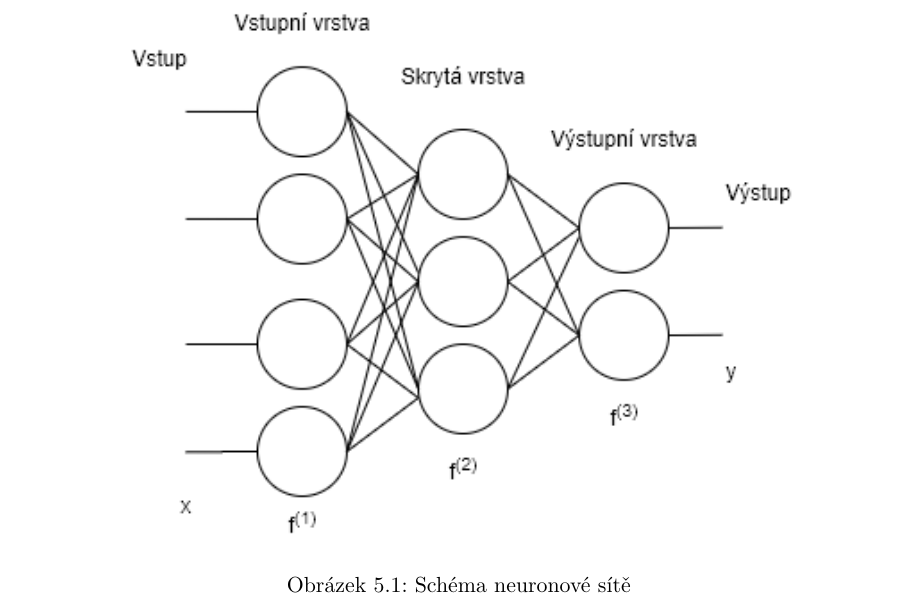
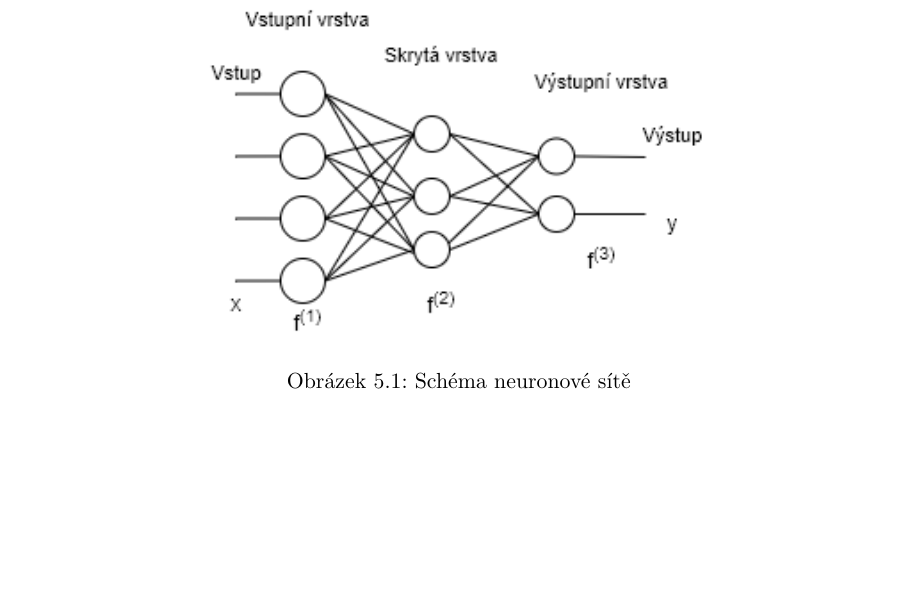
Before and after one commit to mbobcik/Automatic-Harmony-Generation, a LaTeX thesis (thesis/xbobci00-Automaticke-generovani-harmonie.tex, which reads thesis/xbobci00-Automaticke-generovani-harmonie-01-kapitoly-chapters.tex): part of page 14 of 21 before the commit and part of page 14 of 20 after it, cut so that both start at the same text, the shorter picture padded with empty space. Compiled offline with pdfLaTeX.

Commit message:
opravené obrázky

```diff
--- a/thesis/xbobci00-Automaticke-generovani-harmonie-01-kapitoly-chapters.tex
+++ b/thesis/xbobci00-Automaticke-generovani-harmonie-01-kapitoly-chapters.tex
@@ -302,9 +302,9 @@ Vrstvy mezi vstupní a výstupní jsou takzvaně skryté.
 Počet vrstev udává hloubku modelu, odtud také hluboké učení,
 a velikost vektoru jeho šířku.
 
-\begin{figure*}[ht]\centering
+\begin{figure*}[h]\centering
     \centering
-    \includegraphics[width=0.8\linewidth]{obrazky/NNSchema.png}\\[1pt]
+    \includegraphics[width=0.6\linewidth]{obrazky/NNSchema.png}\\[1pt]
     \caption{Schéma neuronové sítě}
     \label{obrazekSchemaNeuronoveSite}
 \end{figure*}
```
Also changed, not shown: thesis/obrazky/NNSchema.png, thesis/obrazky/neuronSchema.png, thesis/xbobci00-Automaticke-generovani-harmonie-01-kapitoly-chapters.tex (4 more changed lines), 2 other files.
